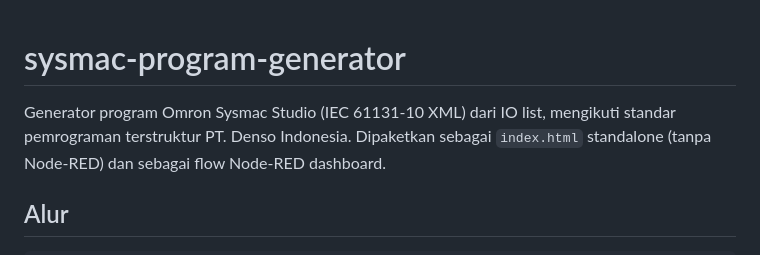
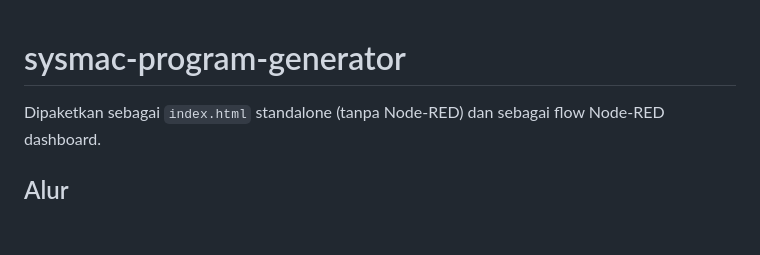
Before and after one commit to Dennych123/sysmac, a Markdown page: README.md, the part around the change. Rendered like a GitHub page; blank space fills up the shorter version.

```diff
--- a/README.md
+++ b/README.md
@@ -1,7 +1,6 @@
 # sysmac-program-generator
 
-Generator program Omron Sysmac Studio (IEC 61131-10 XML) dari IO list,
-mengikuti standar pemrograman terstruktur PT. Denso Indonesia.
+
 Dipaketkan sebagai `index.html` standalone (tanpa Node-RED) dan sebagai
 flow Node-RED dashboard.
 
```
